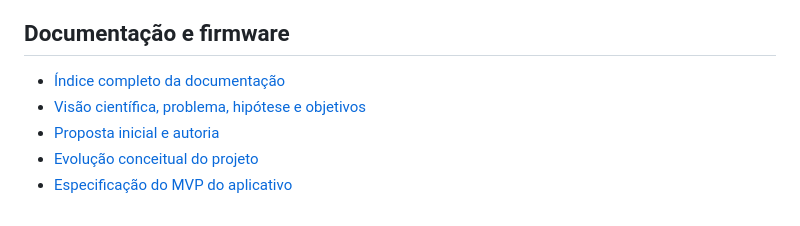
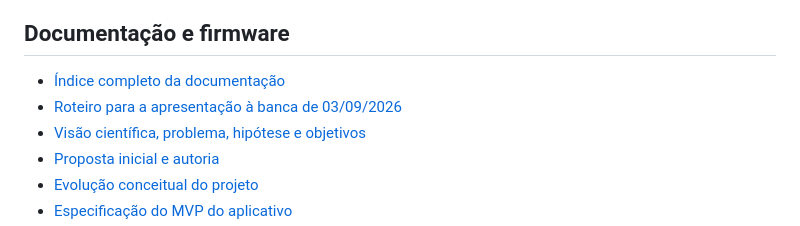
Before and after one commit to cesargrobe/bluepulse, a Markdown page: README.md, the part around the change. Drawn GitHub-style.

```diff
--- a/README.md
+++ b/README.md
@@ -61,6 +61,7 @@ execução Android.
 ## Documentação e firmware
 
 - [Índice completo da documentação](docs/README.md)
+- [Roteiro para a apresentação à banca de 03/09/2026](docs/apresentacoes/2026-09-03-roteiro-banca-emanuelle.md)
 - [Visão científica, problema, hipótese e objetivos](docs/pesquisa/visao-geral.md)
 - [Proposta inicial e autoria](docs/pesquisa/proposta-inicial-emanuelle.md)
 - [Evolução conceitual do projeto](docs/pesquisa/evolucao-conceitual.md)
```
Also changed, not shown: docs/README.md (+4 -0 lines), docs/apresentacoes/2026-09-03-roteiro-banca-emanuelle.md (added, +278 -0 lines).
